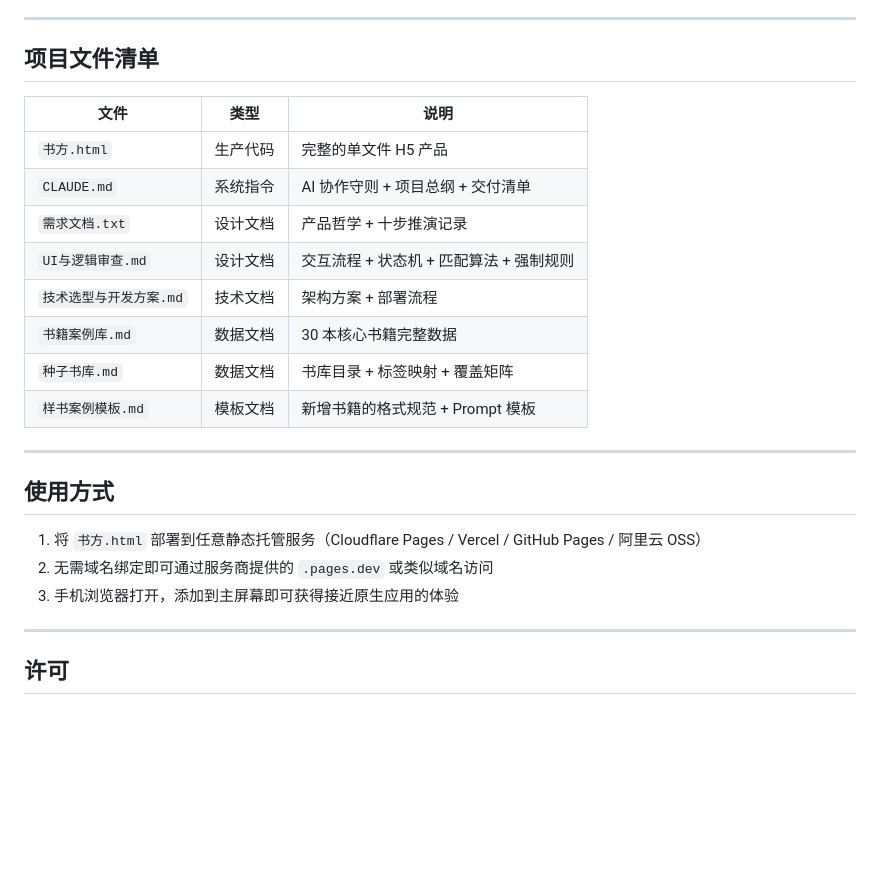
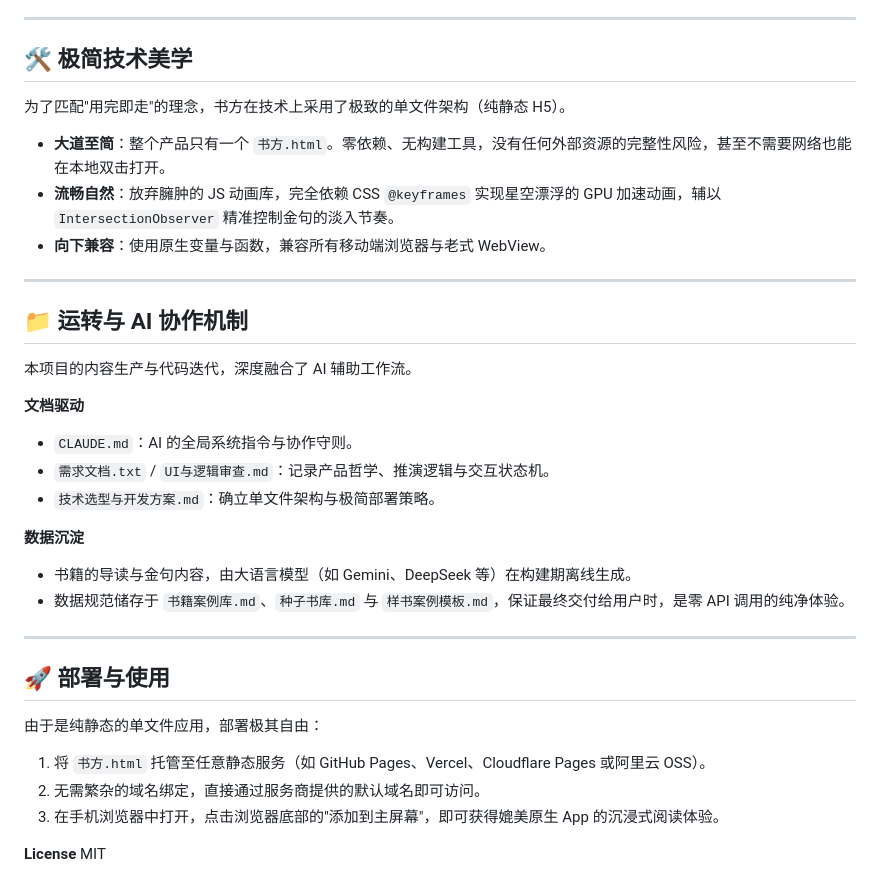
Before and after one commit to Ian-Yunqi/Stanza, a Markdown page: README.md, the part around one of its changes. GitHub-like rendering; blank space fills up the shorter version.

Commit message:
docs: rewrite README with casual, breathable product intro

```diff
--- a/README.md
+++ b/README.md
@@ -80,29 +40,38 @@
 
 ---
 
-## 项目文件清单
+## 🛠 极简技术美学
 
-| 文件 | 类型 | 说明 |
-|------|------|------|
-| `书方.html` | 生产代码 | 完整的单文件 H5 产品 |
-| `CLAUDE.md` | 系统指令 | AI 协作守则 + 项目总纲 + 交付清单 |
-| `需求文档.txt` | 设计文档 | 产品哲学 + 十步推演记录 |
-| `UI与逻辑审查.md` | 设计文档 | 交互流程 + 状态机 + 匹配算法 + 强制规则 |
-| `技术选型与开发方案.md` | 技术文档 | 架构方案 + 部署流程 |
-| `书籍案例库.md` | 数据文档 | 30 本核心书籍完整数据 |
-| `种子书库.md` | 数据文档 | 书库目录 + 标签映射 + 覆盖矩阵 |
-| `样书案例模板.md` | 模板文档 | 新增书籍的格式规范 + Prompt 模板 |
+为了匹配"用完即走"的理念，书方在技术上采用了极致的单文件架构（纯静态 H5）。
+
+*   **大道至简**：整个产品只有一个 `书方.html`。零依赖、无构建工具，没有任何外部资源的完整性风险，甚至不需要网络也能在本地双击打开。
+*   **流畅自然**：放弃臃肿的 JS 动画库，完全依赖 CSS `@keyframes` 实现星空漂浮的 GPU 加速动画，辅以 `IntersectionObserver` 精准控制金句的淡入节奏。
+*   **向下兼容**：使用原生变量与函数，兼容所有移动端浏览器与老式 WebView。
 
 ---
 
-## 使用方式
+## 📁 运转与 AI 协作机制
 
-1. 将 `书方.html` 部署到任意静态托管服务（Cloudflare Pages / Vercel / GitHub Pages / 阿里云 OSS）
-2. 无需域名绑定即可通过服务商提供的 `.pages.dev` 或类似域名访问
-3. 手机浏览器打开，添加到主屏幕即可获得接近原生应用的体验
+本项目的内容生产与代码迭代，深度融合了 AI 辅助工作流。
+
+**文档驱动**
+*   `CLAUDE.md`：AI 的全局系统指令与协作守则。
+*   `需求文档.txt` / `UI与逻辑审查.md`：记录产品哲学、推演逻辑与交互状态机。
+*   `技术选型与开发方案.md`：确立单文件架构与极简部署策略。
+
+**数据沉淀**
+*   书籍的导读与金句内容，由大语言模型（如 Gemini、DeepSeek 等）在构建期离线生成。
+*   数据规范储存于 `书籍案例库.md`、`种子书库.md` 与 `样书案例模板.md`，保证最终交付给用户时，是零 API 调用的纯净体验。
 
 ---
 
-## 许可
+## 🚀 部署与使用
 
+由于是纯静态的单文件应用，部署极其自由：
+
+1.  将 `书方.html` 托管至任意静态服务（如 GitHub Pages、Vercel、Cloudflare Pages 或阿里云 OSS）。
+2.  无需繁杂的域名绑定，直接通过服务商提供的默认域名即可访问。
+3.  在手机浏览器中打开，点击浏览器底部的"添加到主屏幕"，即可获得媲美原生 App 的沉浸式阅读体验。
+
+**License**
 MIT
```
Also changed, not shown: other parts of README.md (+20 -60 lines).
